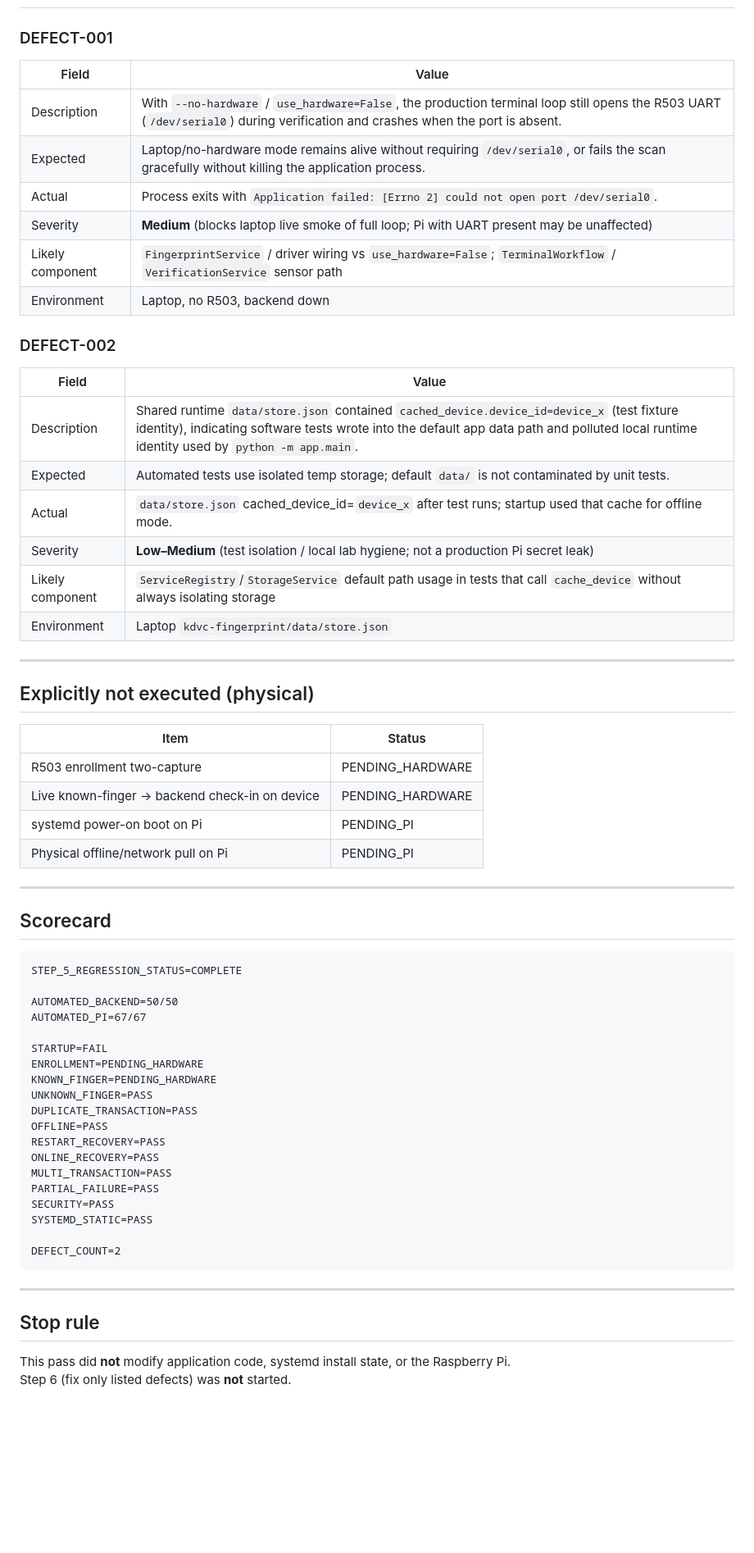
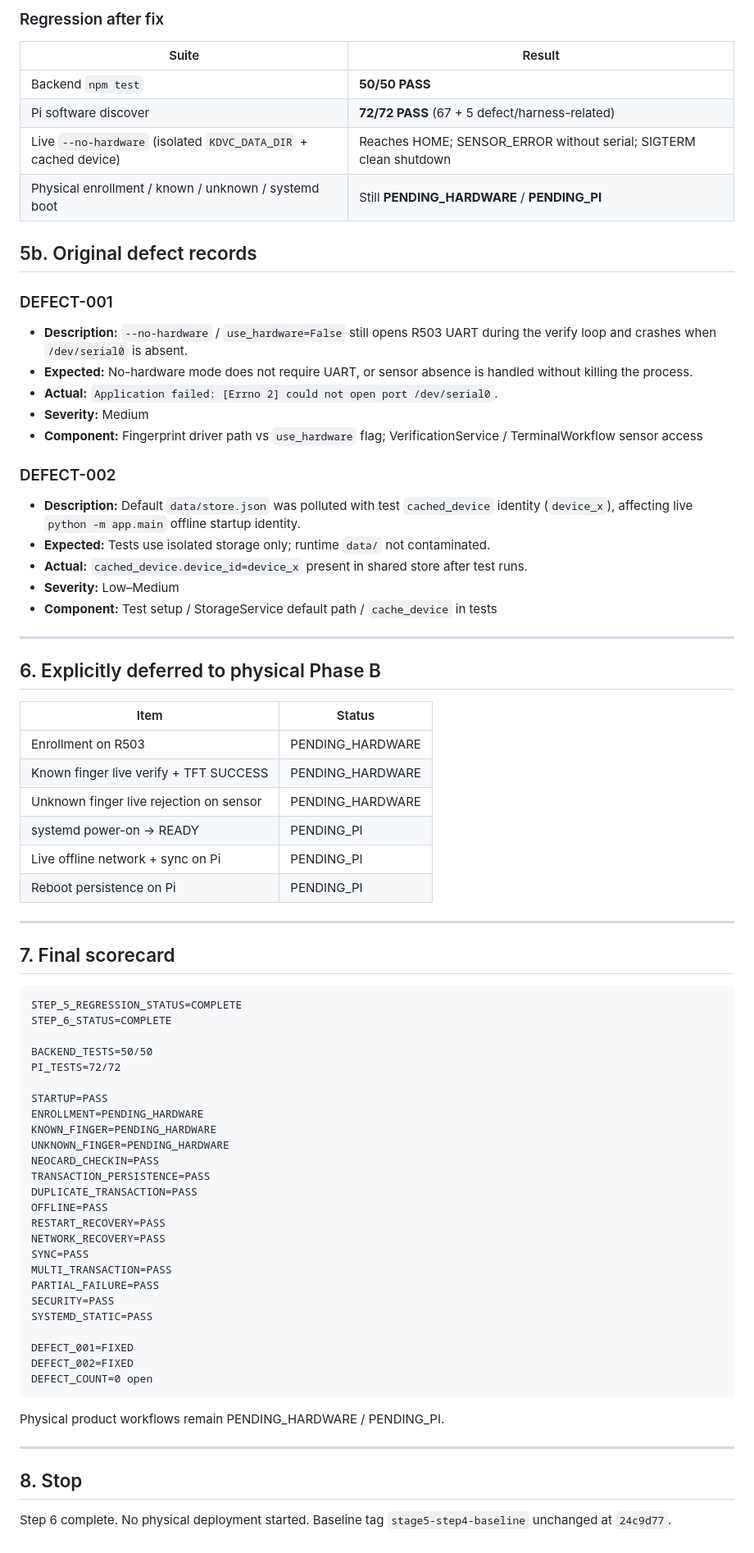
Before and after one commit to MuchemiKelvin/neocard-backend, a Markdown page: docs/STAGE5_STEP5_REGRESSION_RESULTS.md, the part around one of its changes. Shown at 82% size. Drawn GitHub-style; blank space fills up the shorter version.

````diff
--- a/docs/STAGE5_STEP5_REGRESSION_RESULTS.md
+++ b/docs/STAGE5_STEP5_REGRESSION_RESULTS.md
@@ -75,66 +117,80 @@ Observed sequence:
+### Regression after fix
+
+| Suite | Result |
+|-------|--------|
+| Backend `npm test` | **50/50 PASS** |
+| Pi software discover | **72/72 PASS** (67 + 5 defect/harness-related) |
+| Live `--no-hardware` (isolated `KDVC_DATA_DIR` + cached device) | Reaches HOME; SENSOR_ERROR without serial; SIGTERM clean shutdown |
+| Physical enrollment / known / unknown / systemd boot | Still **PENDING_HARDWARE** / **PENDING_PI** |
+
+
+## 5b. Original defect records
 
 ### DEFECT-001
 
-| Field | Value |
-|-------|--------|
-| Description | With `--no-hardware` / `use_hardware=False`, the production terminal loop still opens the R503 UART (`/dev/serial0`) during verification and crashes when the port is absent. |
-| Expected | Laptop/no-hardware mode remains alive without requiring `/dev/serial0`, or fails the scan gracefully without killing the application process. |
-| Actual | Process exits with `Application failed: [Errno 2] could not open port /dev/serial0`. |
-| Severity | **Medium** (blocks laptop live smoke of full loop; Pi with UART present may be unaffected) |
-| Likely component | `FingerprintService` / driver wiring vs `use_hardware=False`; `TerminalWorkflow` / `VerificationService` sensor path |
-| Environment | Laptop, no R503, backend down |
+- **Description:** `--no-hardware` / `use_hardware=False` still opens R503 UART during the verify loop and crashes when `/dev/serial0` is absent.
+- **Expected:** No-hardware mode does not require UART, or sensor absence is handled without killing the process.
+- **Actual:** `Application failed: [Errno 2] could not open port /dev/serial0`.
+- **Severity:** Medium
+- **Component:** Fingerprint driver path vs `use_hardware` flag; VerificationService / TerminalWorkflow sensor access
 
 ### DEFECT-002
 
-| Field | Value |
-|-------|--------|
-| Description | Shared runtime `data/store.json` contained `cached_device.device_id=device_x` (test fixture identity), indicating software tests wrote into the default app data path and polluted local runtime identity used by `python -m app.main`. |
-| Expected | Automated tests use isolated temp storage; default `data/` is not contaminated by unit tests. |
-| Actual | `data/store.json` cached_device_id=`device_x` after test runs; startup used that cache for offline mode. |
-| Severity | **Low–Medium** (test isolation / local lab hygiene; not a production Pi secret leak) |
-| Likely component | `ServiceRegistry`/`StorageService` default path usage in tests that call `cache_device` without always isolating storage |
-| Environment | Laptop `kdvc-fingerprint/data/store.json` |
+- **Description:** Default `data/store.json` was polluted with test `cached_device` identity (`device_x`), affecting live `python -m app.main` offline startup identity.
+- **Expected:** Tests use isolated storage only; runtime `data/` not contaminated.
+- **Actual:** `cached_device.device_id=device_x` present in shared store after test runs.
+- **Severity:** Low–Medium
+- **Component:** Test setup / StorageService default path / `cache_device` in tests
 
 ---
 
-## Explicitly not executed (physical)
+## 6. Explicitly deferred to physical Phase B
 
 | Item | Status |
 |------|--------|
-| R503 enrollment two-capture | PENDING_HARDWARE |
-| Live known-finger → backend check-in on device | PENDING_HARDWARE |
-| systemd power-on boot on Pi | PENDING_PI |
-| Physical offline/network pull on Pi | PENDING_PI |
+| Enrollment on R503 | PENDING_HARDWARE |
+| Known finger live verify + TFT SUCCESS | PENDING_HARDWARE |
+| Unknown finger live rejection on sensor | PENDING_HARDWARE |
+| systemd power-on → READY | PENDING_PI |
+| Live offline network + sync on Pi | PENDING_PI |
+| Reboot persistence on Pi | PENDING_PI |
 
 ---
 
-## Scorecard
+## 7. Final scorecard
 
 ```
 STEP_5_REGRESSION_STATUS=COMPLETE
+STEP_6_STATUS=COMPLETE
 
-AUTOMATED_BACKEND=50/50
-AUTOMATED_PI=67/67
+BACKEND_TESTS=50/50
+PI_TESTS=72/72
 
-STARTUP=FAIL
+STARTUP=PASS
 ENROLLMENT=PENDING_HARDWARE
 KNOWN_FINGER=PENDING_HARDWARE
-UNKNOWN_FINGER=PASS
+UNKNOWN_FINGER=PENDING_HARDWARE
+NEOCARD_CHECKIN=PASS
+TRANSACTION_PERSISTENCE=PASS
 DUPLICATE_TRANSACTION=PASS
 OFFLINE=PASS
 RESTART_RECOVERY=PASS
-ONLINE_RECOVERY=PASS
+NETWORK_RECOVERY=PASS
+SYNC=PASS
 MULTI_TRANSACTION=PASS
 PARTIAL_FAILURE=PASS
 SECURITY=PASS
 SYSTEMD_STATIC=PASS
 
-DEFECT_COUNT=2
+DEFECT_001=FIXED
+DEFECT_002=FIXED
+DEFECT_COUNT=0 open
 ```
+
+Physical product workflows remain PENDING_HARDWARE / PENDING_PI.
 
 ---
 
-## Stop rule
+## 8. Stop
 
-This pass did **not** modify application code, systemd install state, or the Raspberry Pi.
-Step 6 (fix only listed defects) was **not** started.
+Step 6 complete. No physical deployment started. Baseline tag `stage5-step4-baseline` unchanged at `24c9d77`.
````
Also changed, not shown: other parts of docs/STAGE5_STEP5_REGRESSION_RESULTS.md (+91 -49 lines).
